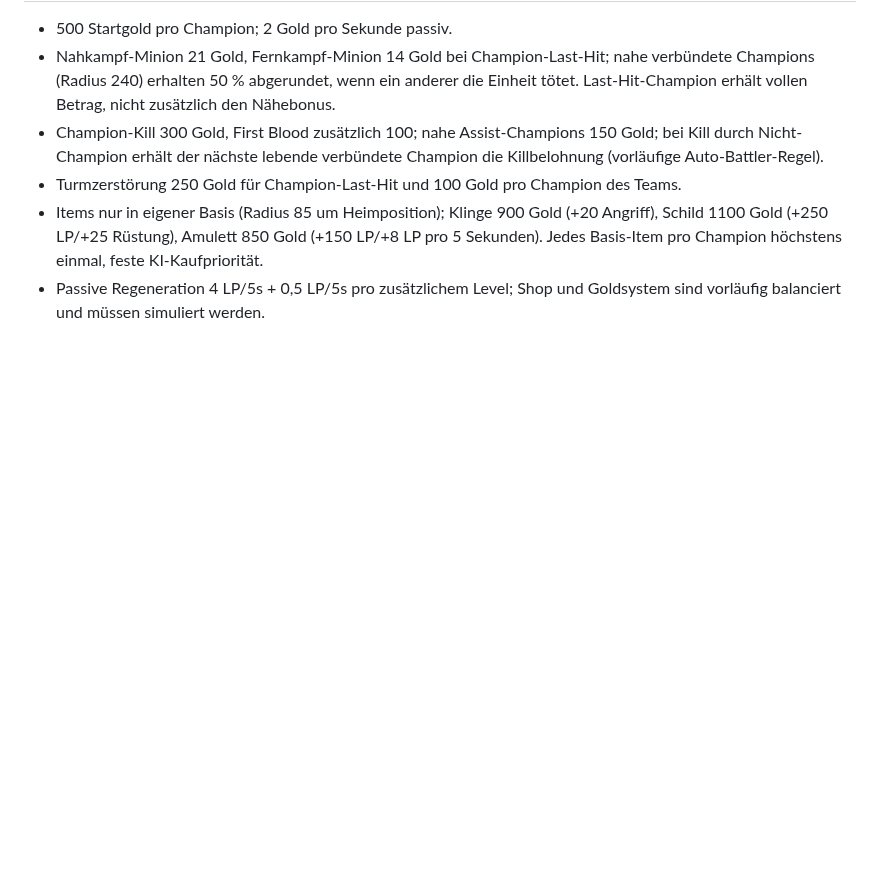
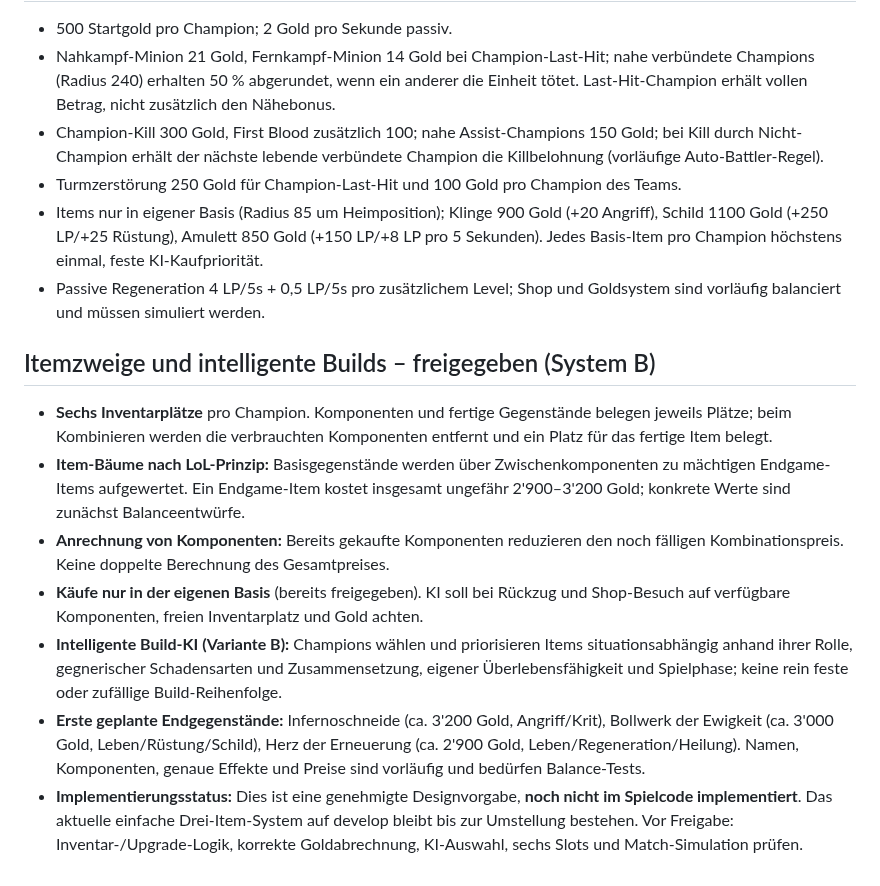
Before and after one commit to Cuddlerandom/Champion-Arena, a Markdown page: GAME_DESIGN.md, the part around the change. Rendered like a GitHub page; blank space fills up the shorter version.

Commit message:
docs: approve intelligent six-slot item trees with component upgrades

```diff
--- a/GAME_DESIGN.md
+++ b/GAME_DESIGN.md
@@ -176,3 +176,13 @@ These are design goals, not claims of existing implementation. Consult PROJECT_S
 - Turmzerstörung 250 Gold für Champion-Last-Hit und 100 Gold pro Champion des Teams.
 - Items nur in eigener Basis (Radius 85 um Heimposition); Klinge 900 Gold (+20 Angriff), Schild 1100 Gold (+250 LP/+25 Rüstung), Amulett 850 Gold (+150 LP/+8 LP pro 5 Sekunden). Jedes Basis-Item pro Champion höchstens einmal, feste KI-Kaufpriorität.
 - Passive Regeneration 4 LP/5s + 0,5 LP/5s pro zusätzlichem Level; Shop und Goldsystem sind vorläufig balanciert und müssen simuliert werden.
+
+
+## Itemzweige und intelligente Builds – freigegeben (System B)
+- **Sechs Inventarplätze** pro Champion. Komponenten und fertige Gegenstände belegen jeweils Plätze; beim Kombinieren werden die verbrauchten Komponenten entfernt und ein Platz für das fertige Item belegt.
+- **Item-Bäume nach LoL-Prinzip:** Basisgegenstände werden über Zwischenkomponenten zu mächtigen Endgame-Items aufgewertet. Ein Endgame-Item kostet insgesamt ungefähr 2'900–3'200 Gold; konkrete Werte sind zunächst Balanceentwürfe.
+- **Anrechnung von Komponenten:** Bereits gekaufte Komponenten reduzieren den noch fälligen Kombinationspreis. Keine doppelte Berechnung des Gesamtpreises.
+- **Käufe nur in der eigenen Basis** (bereits freigegeben). KI soll bei Rückzug und Shop-Besuch auf verfügbare Komponenten, freien Inventarplatz und Gold achten.
+- **Intelligente Build-KI (Variante B):** Champions wählen und priorisieren Items situationsabhängig anhand ihrer Rolle, gegnerischer Schadensarten und Zusammensetzung, eigener Überlebensfähigkeit und Spielphase; keine rein feste oder zufällige Build-Reihenfolge.
+- **Erste geplante Endgegenstände:** Infernoschneide (ca. 3'200 Gold, Angriff/Krit), Bollwerk der Ewigkeit (ca. 3'000 Gold, Leben/Rüstung/Schild), Herz der Erneuerung (ca. 2'900 Gold, Leben/Regeneration/Heilung). Namen, Komponenten, genaue Effekte und Preise sind vorläufig und bedürfen Balance-Tests.
+- **Implementierungsstatus:** Dies ist eine genehmigte Designvorgabe, **noch nicht im Spielcode implementiert**. Das aktuelle einfache Drei-Item-System auf develop bleibt bis zur Umstellung bestehen. Vor Freigabe: Inventar-/Upgrade-Logik, korrekte Goldabrechnung, KI-Auswahl, sechs Slots und Match-Simulation prüfen.
```
